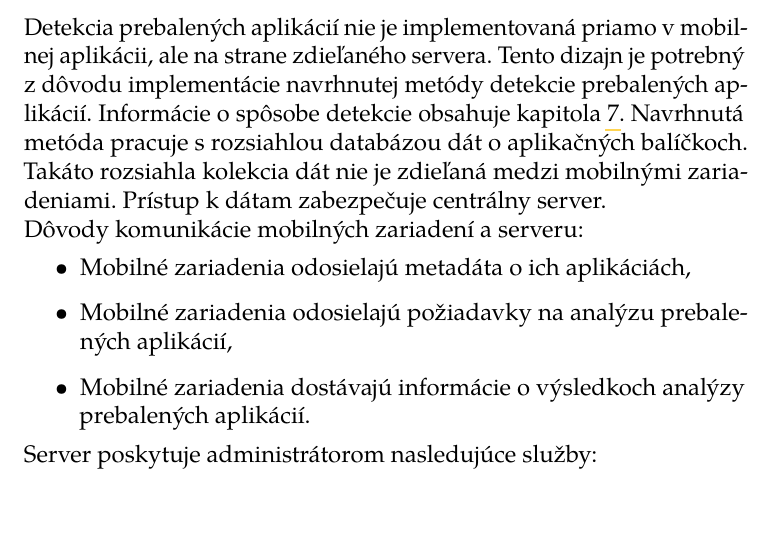
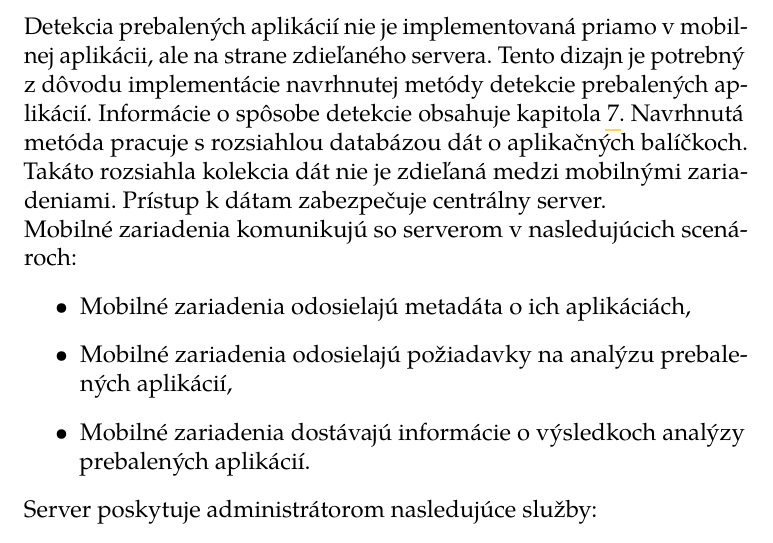
Before and after one commit to MartinStyk/MasterThesis, a LaTeX thesis (thesis.tex, which reads chapters/apk_analyzer.tex): part of page 29 of 68, cut so that both start at the same text. Compiled offline with pdfLaTeX.

Commit message:
System - opravenie pripomienok

```diff
--- a/chapters/apk_analyzer.tex
+++ b/chapters/apk_analyzer.tex
@@ -19,7 +19,7 @@ Základ systému tvorí mobilná aplikácia \zv{Apk Analyzer}. Aplikácia vykon
 \section{Server}
 Detekcia prebalených aplikácií nie je implementovaná priamo v mobilnej aplikácii, ale na strane zdieľaného servera. Tento dizajn je potrebný z dôvodu implementácie navrhnutej metódy detekcie prebalených aplikácií. Informácie o spôsobe detekcie obsahuje kapitola \ref{chap:metoda-detekcie-apk-analyzer}. Navrhnutá metóda pracuje s rozsiahlou databázou dát o aplikačných balíčkoch. Takáto rozsiahla kolekcia dát nie je zdieľaná medzi mobilnými zariadeniami. Prístup k dátam zabezpečuje centrálny server.
 \newline
-\noindent Dôvody komunikácie mobilných zariadení a serveru:
+\noindent Mobilné zariadenia komunikujú so serverom v nasledujúcich scenároch:
 \begin{itemize}
 	\item Mobilné zariadenia odosielajú metadáta o ich aplikáciách,
 	\item Mobilné zariadenia odosielajú požiadavky na analýzu prebalených aplikácií,
```
Also changed, not shown: images/system-overview.png, 1 other file.
